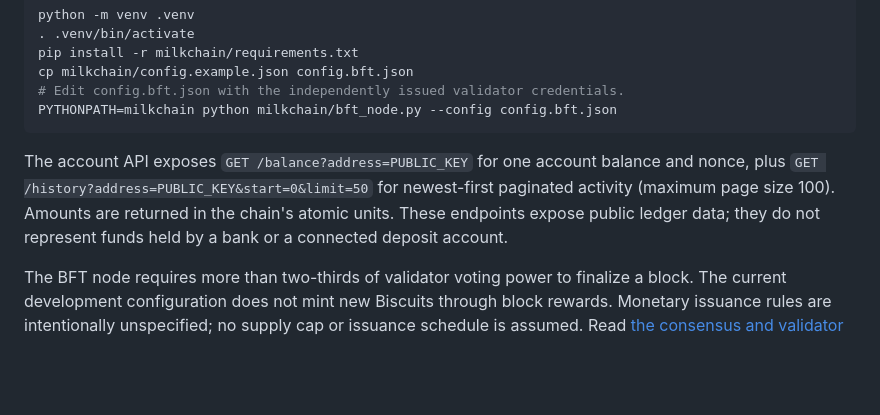
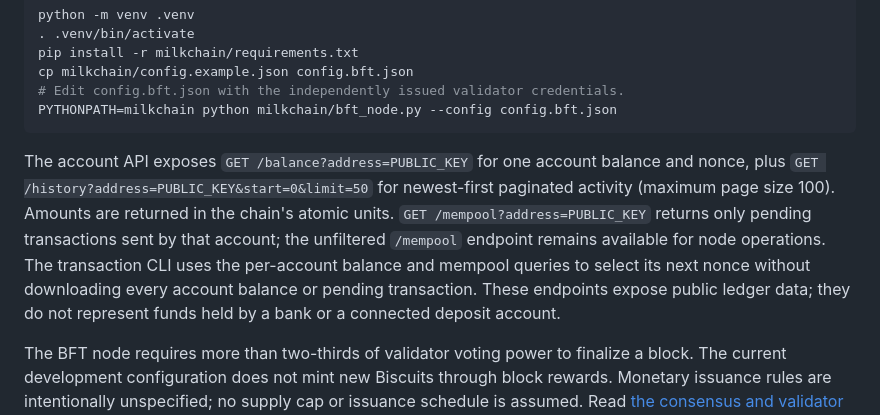
Before and after one commit to JAPStudios/Butter-Bank, a Markdown page: README.md, the part around the change. GitHub-like rendering; blank space fills up the shorter version.

Commit message:
Document filtered Milkchain mempool and account nonce queries

````diff
--- a/README.md
+++ b/README.md
@@ -76,7 +76,7 @@ cp milkchain/config.example.json config.bft.json
 PYTHONPATH=milkchain python milkchain/bft_node.py --config config.bft.json
 ```
 
-The account API exposes `GET /balance?address=PUBLIC_KEY` for one account balance and nonce, plus `GET /history?address=PUBLIC_KEY&start=0&limit=50` for newest-first paginated activity (maximum page size 100). Amounts are returned in the chain's atomic units. These endpoints expose public ledger data; they do not represent funds held by a bank or a connected deposit account.
+The account API exposes `GET /balance?address=PUBLIC_KEY` for one account balance and nonce, plus `GET /history?address=PUBLIC_KEY&start=0&limit=50` for newest-first paginated activity (maximum page size 100). Amounts are returned in the chain's atomic units. `GET /mempool?address=PUBLIC_KEY` returns only pending transactions sent by that account; the unfiltered `/mempool` endpoint remains available for node operations. The transaction CLI uses the per-account balance and mempool queries to select its next nonce without downloading every account balance or pending transaction. These endpoints expose public ledger data; they do not represent funds held by a bank or a connected deposit account.
 
 The BFT node requires more than two-thirds of validator voting power to finalize a block. The current development configuration does not mint new Biscuits through block rewards. Monetary issuance rules are intentionally unspecified; no supply cap or issuance schedule is assumed. Read [the consensus and validator operations specification](milkchain/docs/BFT_CONSENSUS.md) before configuring validators.
 
````
